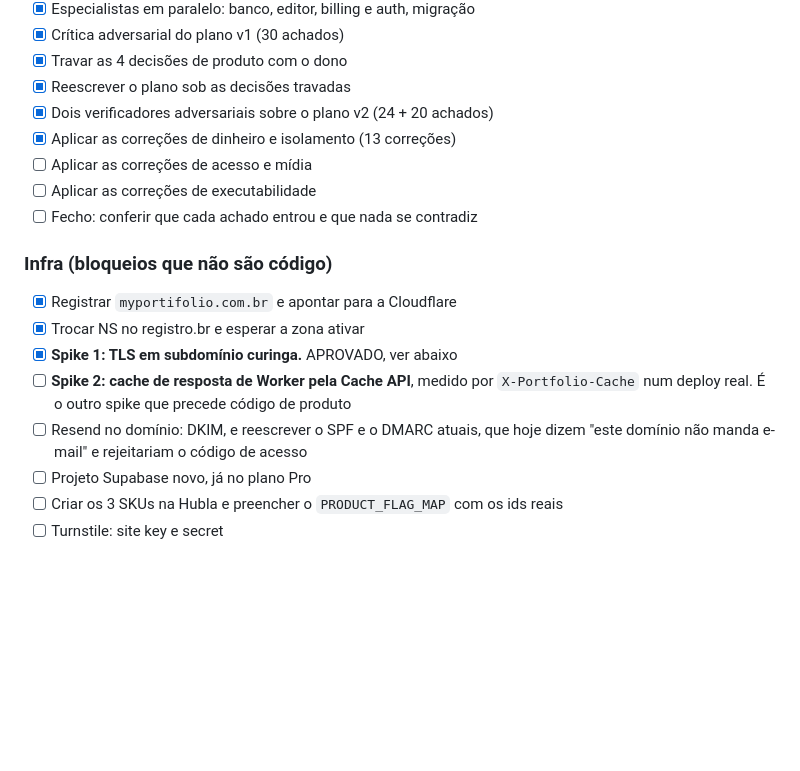
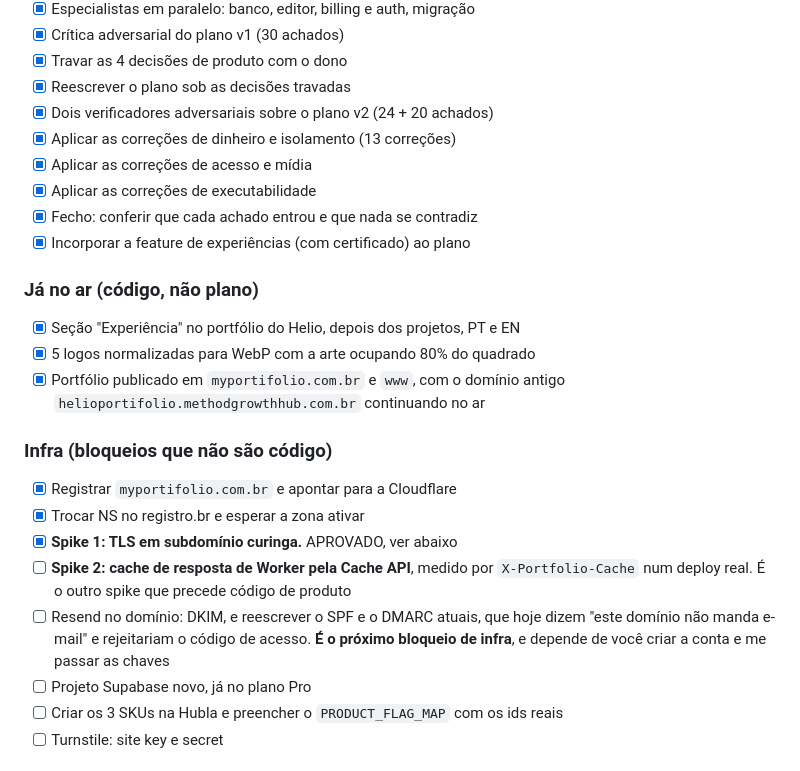
Before and after one commit to scheibe-369/portifolio-helio, a Markdown page: tasks/todo.md, the part around the change. Drawn GitHub-style; blank space fills up the shorter version.

Commit message:
docs(tasks): atualiza o todo com o que ja esta no ar
Marca a etapa de planejamento como fechada, separa o que virou codigo em
producao do que ainda e plano, e deixa o Resend explicito como o proximo
bloqueio de infra.

Co-Authored-By: Claude Opus 5 (1M context) <noreply@anthropic.com>
Claude-Session: https://claude.ai/code/session_0176DpYzQmyP3krYHXp7K79F

```diff
--- a/tasks/todo.md
+++ b/tasks/todo.md
@@ -17,9 +17,17 @@ paga, cria login por código no e-mail, e edita o próprio portfólio em
 - [x] Reescrever o plano sob as decisões travadas
 - [x] Dois verificadores adversariais sobre o plano v2 (24 + 20 achados)
 - [x] Aplicar as correções de dinheiro e isolamento (13 correções)
-- [ ] Aplicar as correções de acesso e mídia
-- [ ] Aplicar as correções de executabilidade
-- [ ] Fecho: conferir que cada achado entrou e que nada se contradiz
+- [x] Aplicar as correções de acesso e mídia
+- [x] Aplicar as correções de executabilidade
+- [x] Fecho: conferir que cada achado entrou e que nada se contradiz
+- [x] Incorporar a feature de experiências (com certificado) ao plano
+
+### Já no ar (código, não plano)
+
+- [x] Seção "Experiência" no portfólio do Helio, depois dos projetos, PT e EN
+- [x] 5 logos normalizadas para WebP com a arte ocupando 80% do quadrado
+- [x] Portfólio publicado em `myportifolio.com.br` e `www`, com o domínio antigo
+      `helioportifolio.methodgrowthhub.com.br` continuando no ar
 
 ### Infra (bloqueios que não são código)
 
@@ -29,7 +37,8 @@ paga, cria login por código no e-mail, e edita o próprio portfólio em
 - [ ] **Spike 2: cache de resposta de Worker pela Cache API**, medido por
       `X-Portfolio-Cache` num deploy real. É o outro spike que precede código de produto
 - [ ] Resend no domínio: DKIM, e reescrever o SPF e o DMARC atuais, que hoje dizem
-      "este domínio não manda e-mail" e rejeitariam o código de acesso
+      "este domínio não manda e-mail" e rejeitariam o código de acesso. **É o próximo
+      bloqueio de infra**, e depende de você criar a conta e me passar as chaves
 - [ ] Projeto Supabase novo, já no plano Pro
 - [ ] Criar os 3 SKUs na Hubla e preencher o `PRODUCT_FLAG_MAP` com os ids reais
 - [ ] Turnstile: site key e secret
```
